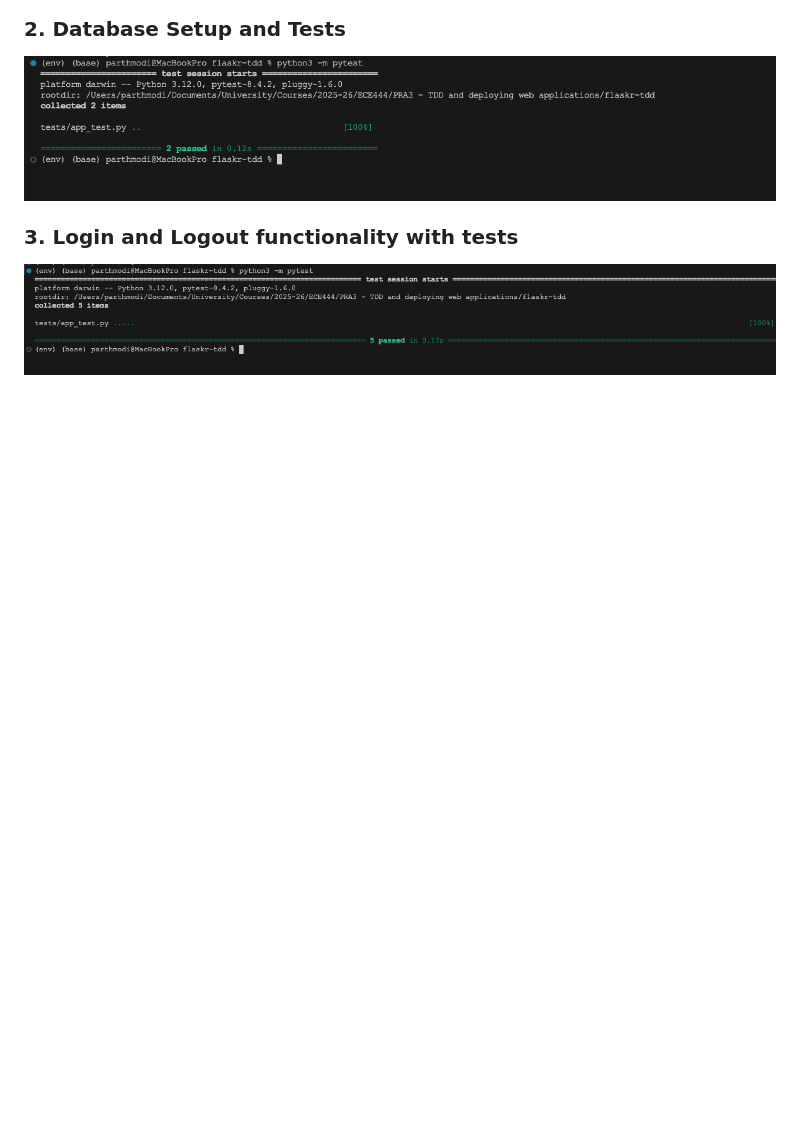
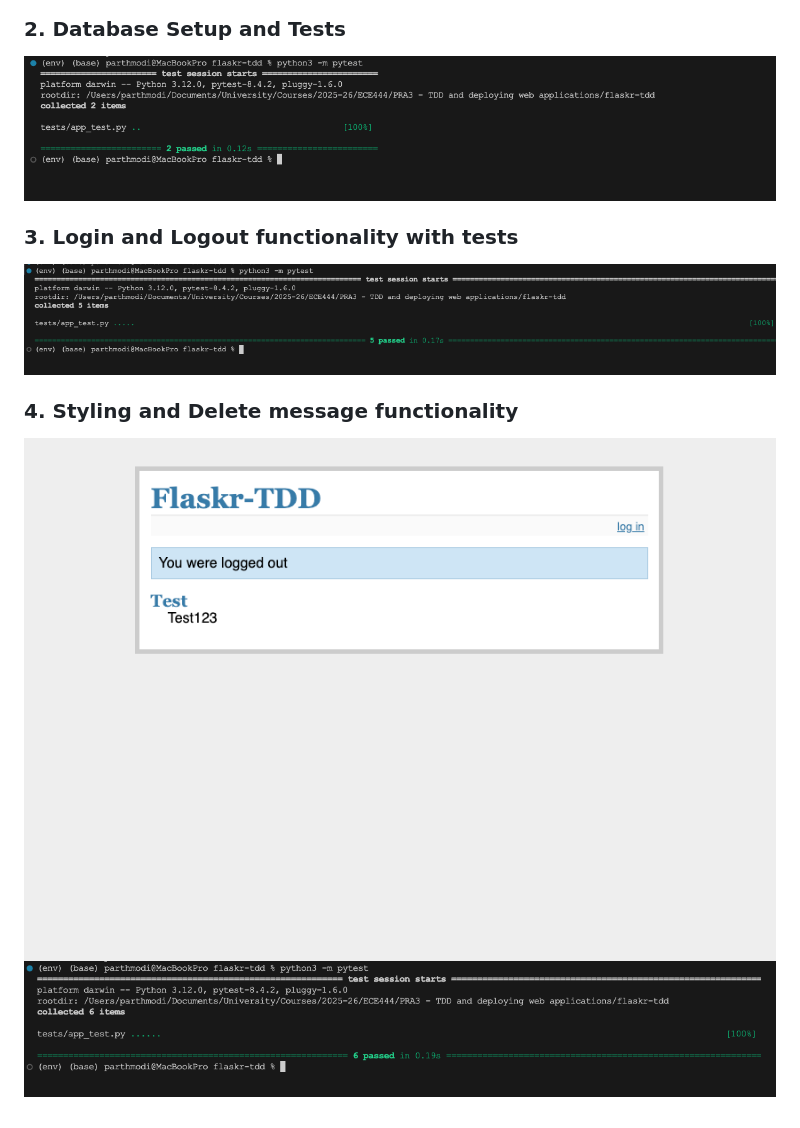
Before and after one commit to parthkmodi/flaskr-tdd, a Markdown page: README.md, the part around the change. GitHub-like rendering; pictures changed too: screenshots/4.1.png (added), screenshots/4.2.png (added); blank space fills up the shorter version.

Commit message:
Add delete functionality for entries and update README with new screenshots

```diff
--- a/README.md
+++ b/README.md
@@ -13,3 +13,7 @@ This repo is adapted from [shuruizUofT/flaskr-tdd](https://github.com/shuruizUof
 
 ### 3. Login and Logout functionality with tests
 ![Screenshot 3](screenshots/3.png)
+
+### 4. Styling and Delete message functionality
+![Screenshot 4.1](screenshots/4.1.png)
+![Screenshot 4.2](screenshots/4.2.png)
```
Also changed, not shown: 6 other files.
